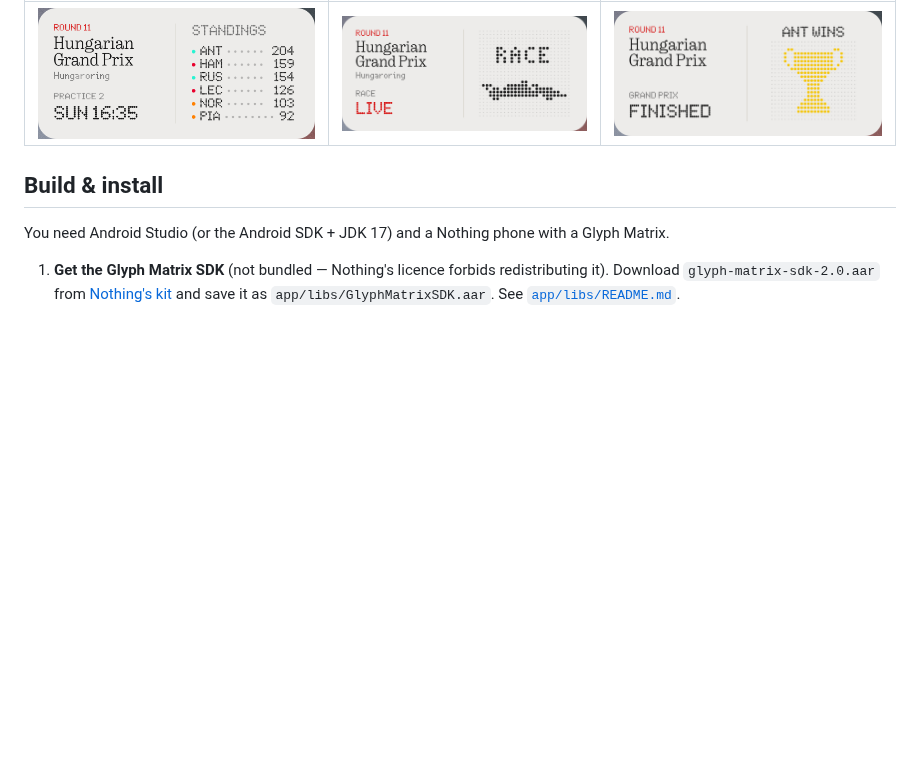
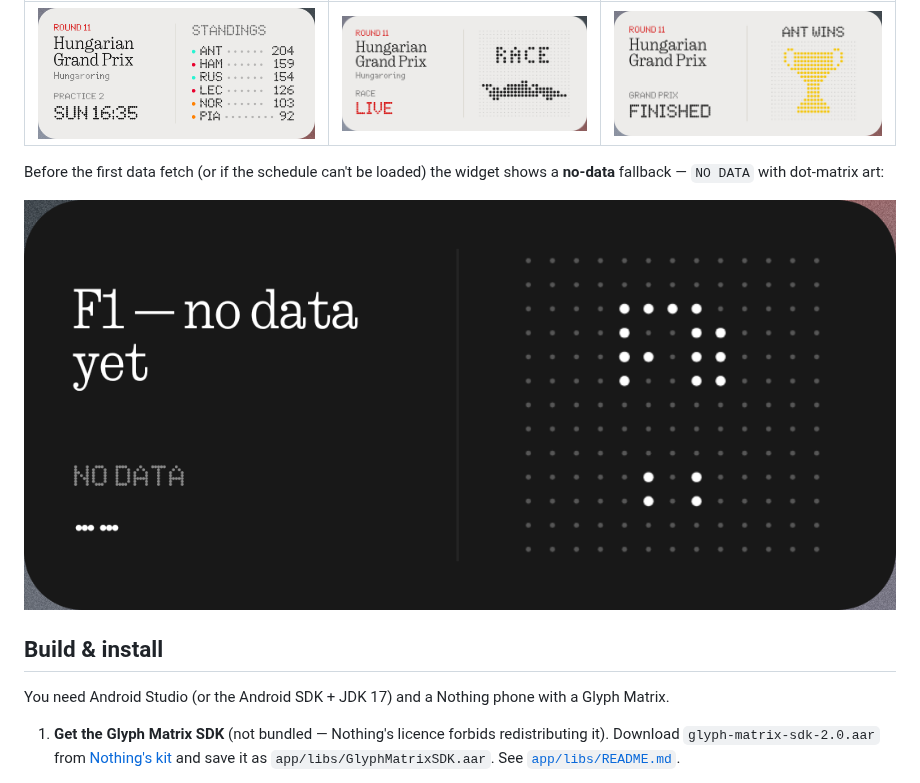
Before and after one commit to dfrost90/glyf1, a Markdown page: README.md, the part around the change. Rendered like a GitHub page; pictures changed too: docs/images/widget-nodata.png (added); blank space fills up the shorter version.

```diff
--- a/README.md
+++ b/README.md
@@ -64,6 +64,11 @@ widget in **light mode**:
 |:---:|:---:|:---:|
 | ![Upcoming, light](docs/images/widget-wide-upcoming-light.png) | ![Live, light](docs/images/widget-wide-live-light.png) | ![Finished, light](docs/images/widget-wide-finished-light.png) |
 
+Before the first data fetch (or if the schedule can't be loaded) the widget
+shows a **no-data** fallback — `NO DATA` with dot-matrix art:
+
+![No data yet](docs/images/widget-nodata.png)
+
 ## Build & install
 
 You need Android Studio (or the Android SDK + JDK 17) and a Nothing phone
```
Also changed, not shown: docs/SCREENSHOTS.md (+25 -5 lines), docs/images/widget-nodata-compact.png (added), 3 other files.
